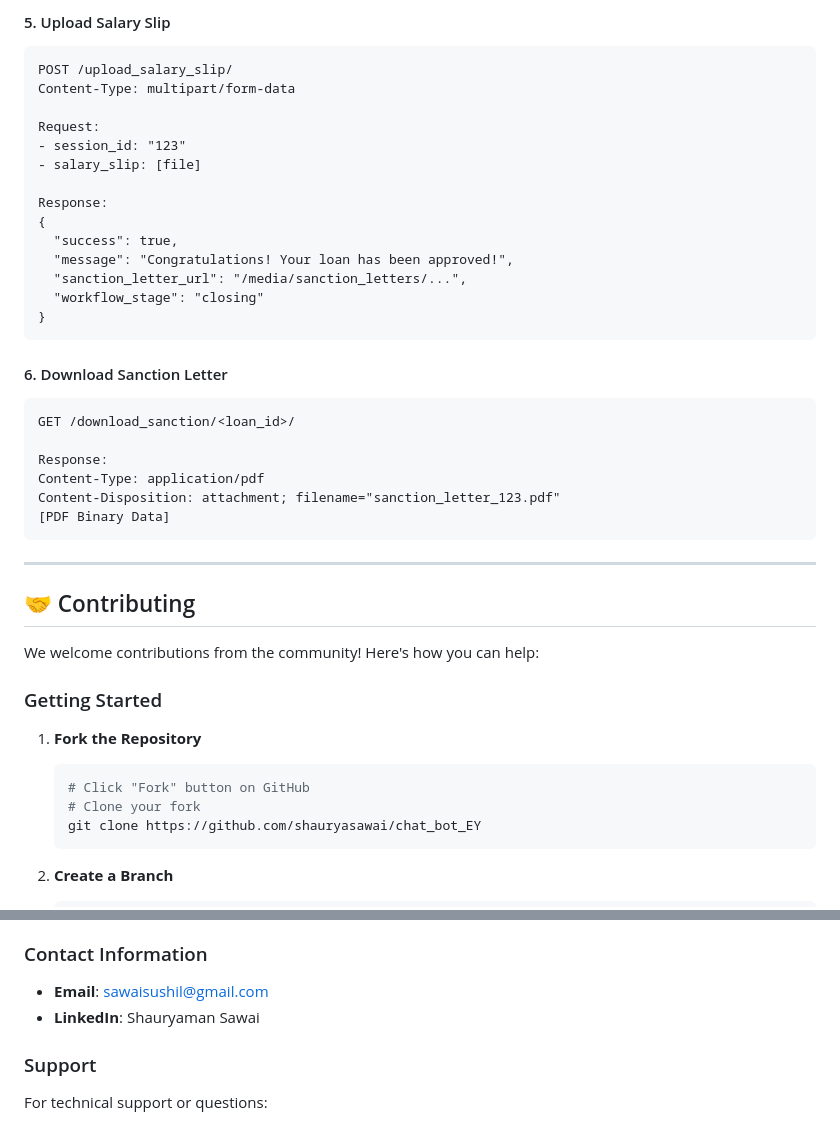
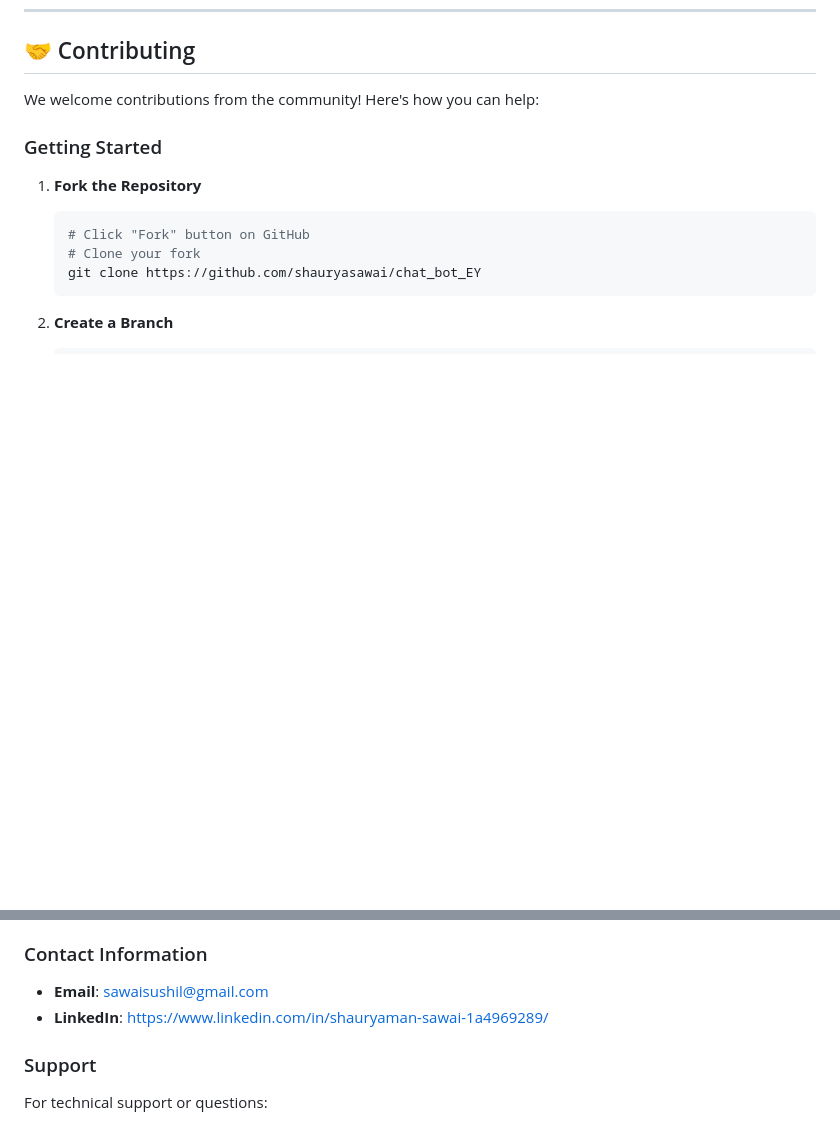
Before and after one commit to shauryasawai/chat_bot_EY, a Markdown page: readme.md, 2 parts joined by grey strips. GitHub-like rendering; blank space fills up the shorter version.

````diff
--- a/readme.md
+++ b/readme.md
@@ -594,33 +513,3 @@ Response:
-#### 5. Upload Salary Slip
-```http
-POST /upload_salary_slip/
-Content-Type: multipart/form-data
-
-Request:
-- session_id: "123"
-- salary_slip: [file]
-
-Response:
-{
-  "success": true,
-  "message": "Congratulations! Your loan has been approved!",
-  "sanction_letter_url": "/media/sanction_letters/...",
-  "workflow_stage": "closing"
-}
-```
-
-#### 6. Download Sanction Letter
-```http
-GET /download_sanction/<loan_id>/
-
-Response:
-Content-Type: application/pdf
-Content-Disposition: attachment; filename="sanction_letter_123.pdf"
-[PDF Binary Data]
-```
-
----
-
 ## 🤝 Contributing
 
 We welcome contributions from the community! Here's how you can help:
@@ -846,7 +735,7 @@ in the Software without restriction...
 
 ### Contact Information
 - **Email**: sawaisushil@gmail.com
-- **LinkedIn**: Shauryaman Sawai
+- **LinkedIn**: https://www.linkedin.com/in/shauryaman-sawai-1a4969289/
 
 ### Support
 For technical support or questions:
````
Also changed, not shown: other parts of readme.md (+1 -82 lines).
